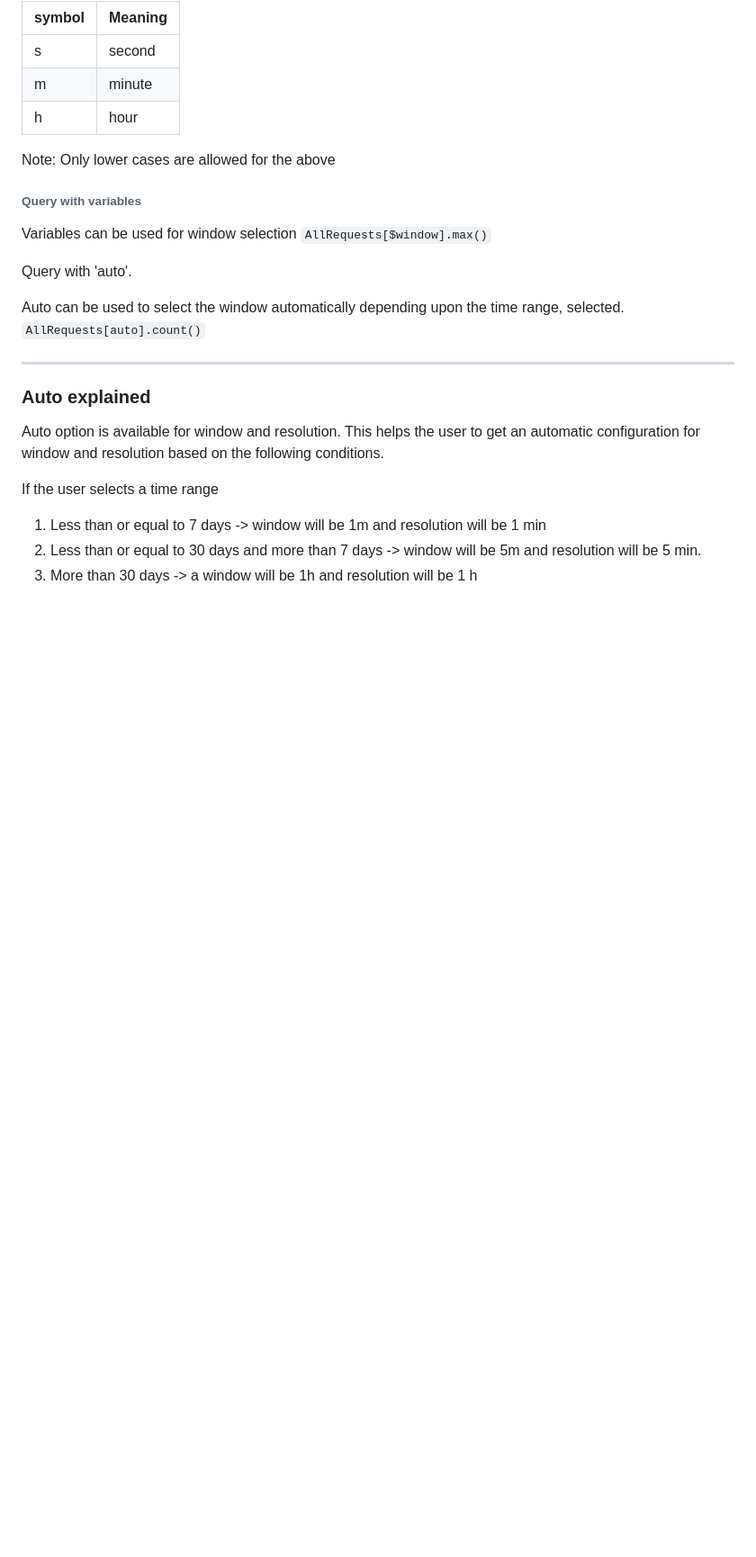
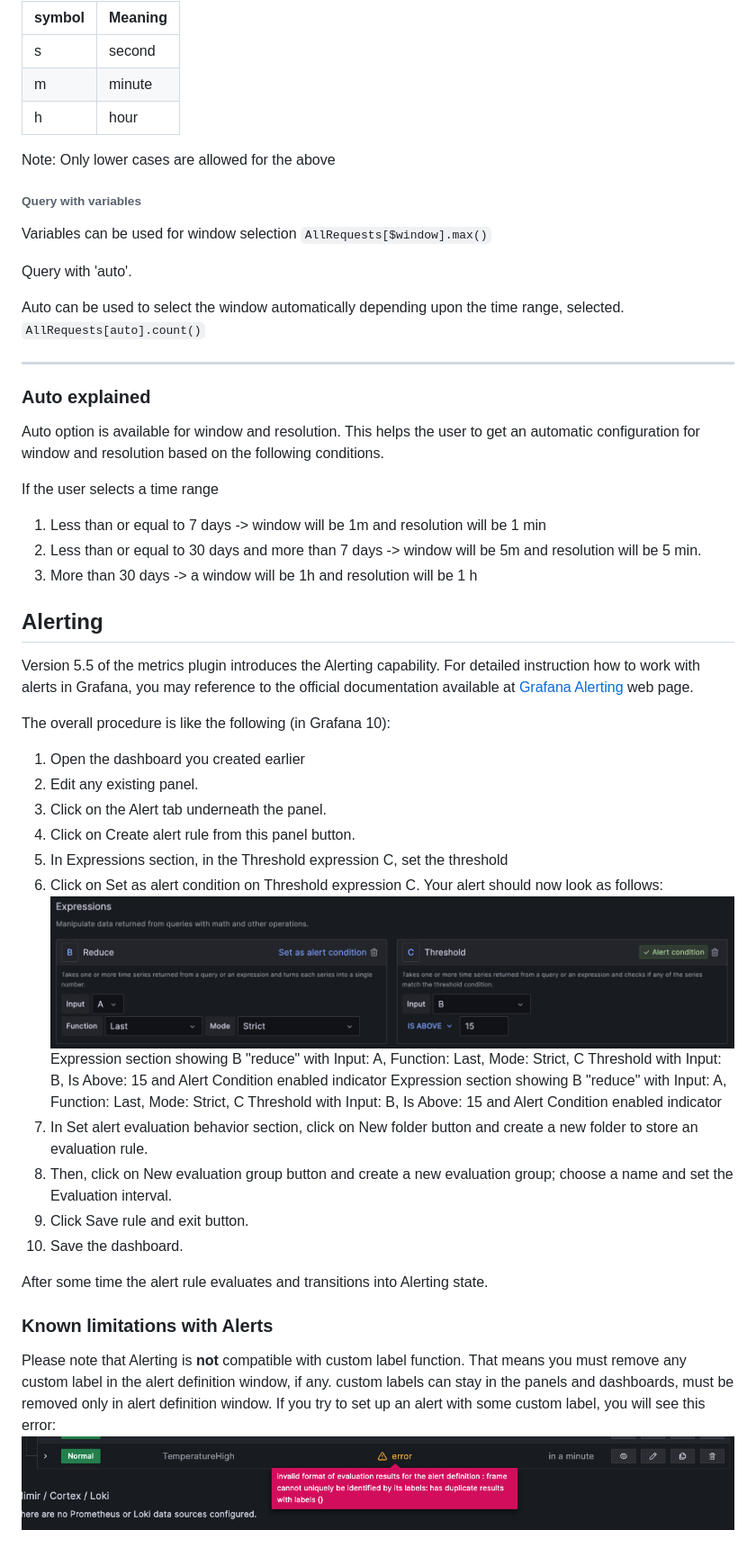
Before and after one commit to oracle/oci-grafana-metrics, a Markdown page: docs/using.md, the part around the change. Shown: that part at 90% size. Drawn GitHub-style; pictures changed too: docs/images/Error-Alert-Label.png (added), docs/images/create-alert-expression.png (added); blank space fills up the shorter version.

Commit message:
initial documentation

```diff
--- a/docs/using.md
+++ b/docs/using.md
@@ -344,3 +344,29 @@ If the user selects a time range
 1. Less than or equal to  7 days ->  window will be 1m and resolution will be 1 min
 2. Less than or equal to  30 days and more than 7 days ->   window will be 5m and resolution will be 5 min.
 3. More than 30 days -> a window will be 1h and resolution will be 1 h
+
+## Alerting
+Version 5.5 of the metrics plugin introduces the Alerting capability.
+For detailed instruction how to work with alerts in Grafana, you may reference to the official documentation available at [Grafana Alerting](https://grafana.com/docs/grafana/latest/alerting/) web page.
+
+The overall procedure is like the following (in Grafana 10):
+1. Open the dashboard you created earlier
+2. Edit any existing panel.
+3. Click on the Alert tab underneath the panel.
+4. Click on Create alert rule from this panel button.
+5. In Expressions section, in the Threshold expression C, set the threshold
+6. Click on Set as alert condition on Threshold expression C. Your alert should now look as follows:
+![Alert Threshold](images/create-alert-expression.png)
+Expression section showing B &quot;reduce&quot; with Input: A, Function: Last, Mode: Strict, C Threshold with Input: B, Is Above: 15 and Alert Condition enabled indicator
+Expression section showing B "reduce" with Input: A, Function: Last, Mode: Strict, C Threshold with Input: B, Is Above: 15 and Alert Condition enabled indicator
+7. In Set alert evaluation behavior section, click on New folder button and create a new folder to store an evaluation rule.
+8. Then, click on New evaluation group button and create a new evaluation group; choose a name and set the Evaluation interval.
+9. Click Save rule and exit button.
+10. Save the dashboard.
+
+After some time the alert rule evaluates and transitions into Alerting state.
+
+### Known limitations with Alerts
+Please note that Alerting is **not** compatible with custom label function. That means you must remove any custom label in the alert definition window, if any. custom labels can stay in the panels and dashboards, must be removed only in alert definition window.
+If you try to set up an alert with some custom label, you will see this error:
+![Alert Label Error](images/Error-Alert-Label.png)
```
